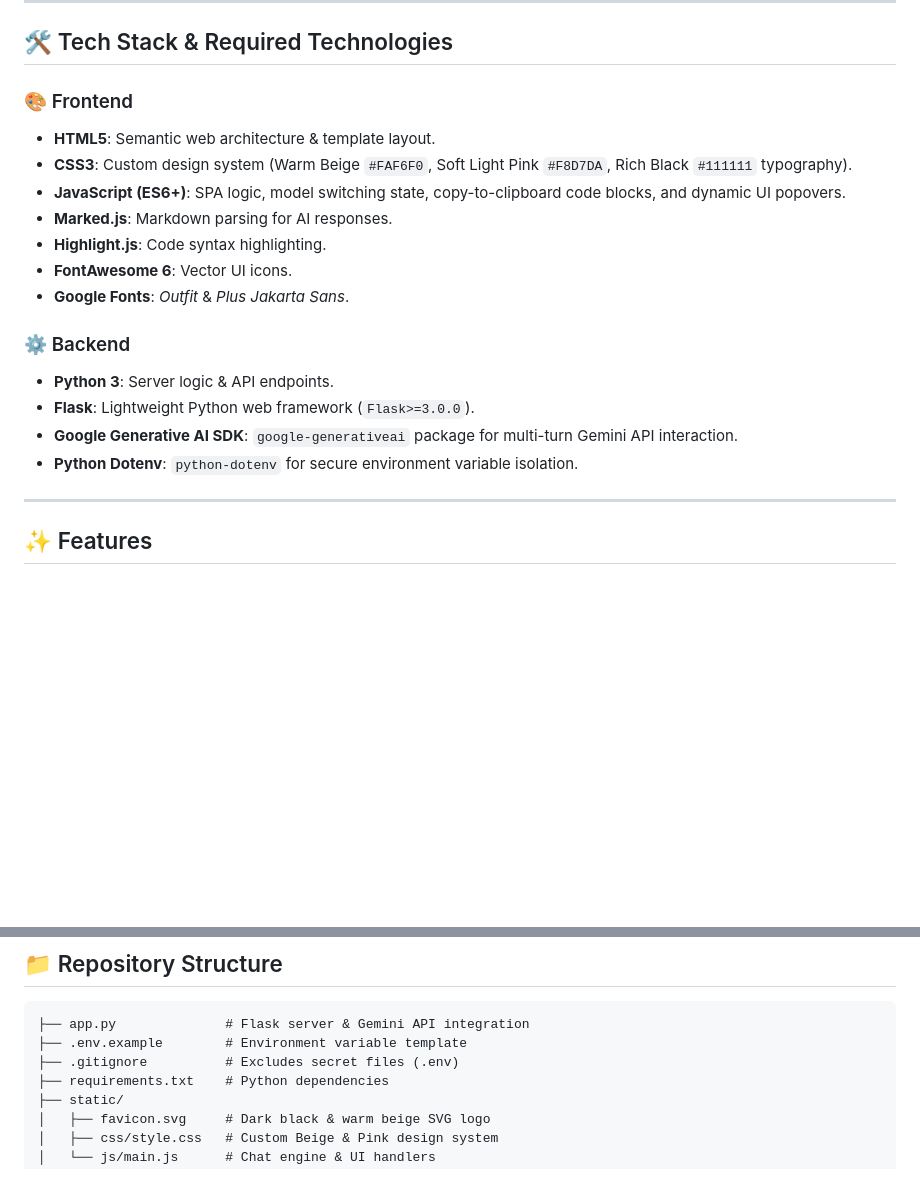
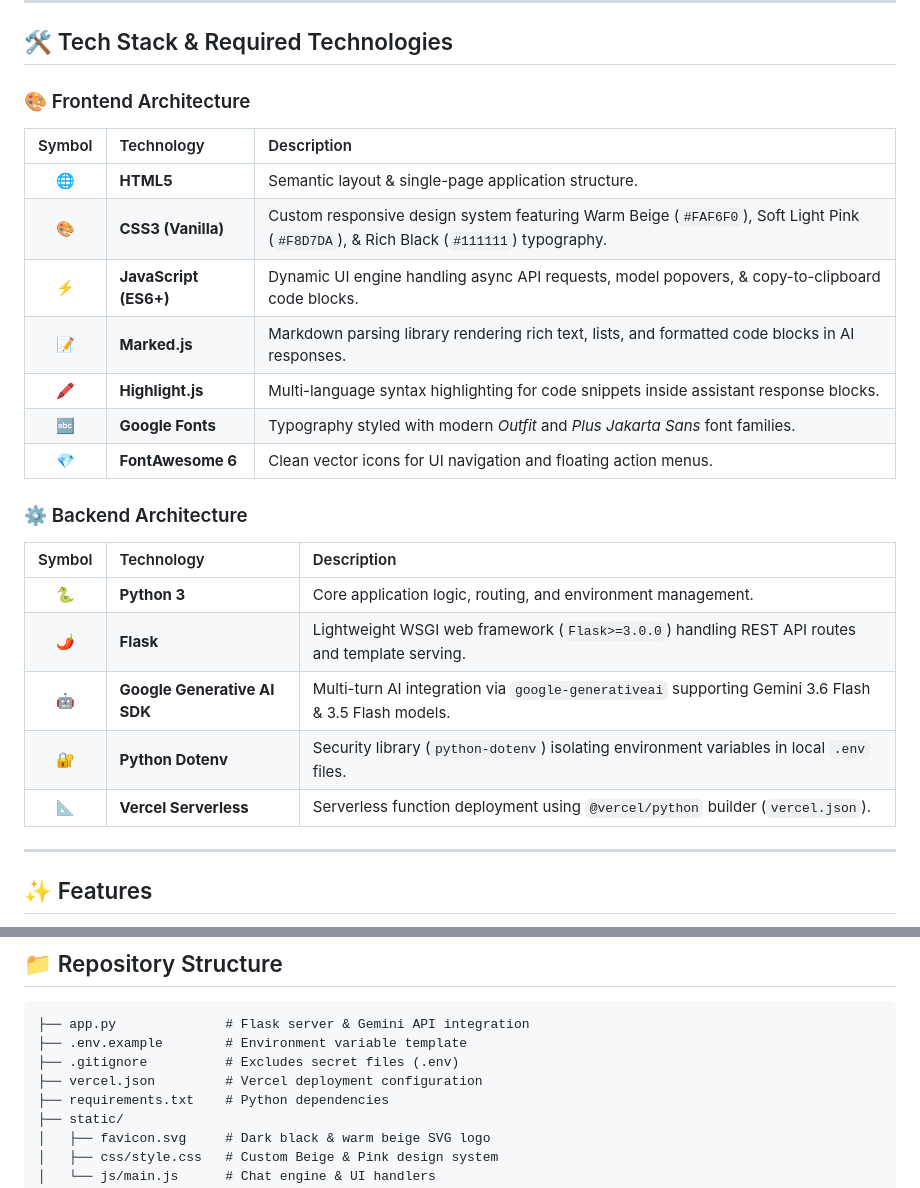
Before and after one commit to PavanReddy666/ChatBot-Prototype, a Markdown page: README.md, 2 parts joined by grey strips. GitHub-like rendering; blank space fills up the shorter version.

Commit message:
Format Tech Stack into stylish tables with symbol, name, and description

```diff
--- a/README.md
+++ b/README.md
@@ -12,20 +12,27 @@ Experience the live web application here:
 
 ## 🛠️ Tech Stack & Required Technologies
 
-### 🎨 Frontend
-- **HTML5**: Semantic web architecture & template layout.
-- **CSS3**: Custom design system (Warm Beige `#FAF6F0`, Soft Light Pink `#F8D7DA`, Rich Black `#111111` typography).
-- **JavaScript (ES6+)**: SPA logic, model switching state, copy-to-clipboard code blocks, and dynamic UI popovers.
-- **Marked.js**: Markdown parsing for AI responses.
-- **Highlight.js**: Code syntax highlighting.
-- **FontAwesome 6**: Vector UI icons.
-- **Google Fonts**: *Outfit* & *Plus Jakarta Sans*.
+### 🎨 Frontend Architecture
 
-### ⚙️ Backend
-- **Python 3**: Server logic & API endpoints.
-- **Flask**: Lightweight Python web framework (`Flask>=3.0.0`).
-- **Google Generative AI SDK**: `google-generativeai` package for multi-turn Gemini API interaction.
-- **Python Dotenv**: `python-dotenv` for secure environment variable isolation.
+| Symbol | Technology | Description |
+| :---: | :--- | :--- |
+| 🌐 | **HTML5** | Semantic layout & single-page application structure. |
+| 🎨 | **CSS3 (Vanilla)** | Custom responsive design system featuring Warm Beige (`#FAF6F0`), Soft Light Pink (`#F8D7DA`), & Rich Black (`#111111`) typography. |
+| ⚡ | **JavaScript (ES6+)** | Dynamic UI engine handling async API requests, model popovers, & copy-to-clipboard code blocks. |
+| 📝 | **Marked.js** | Markdown parsing library rendering rich text, lists, and formatted code blocks in AI responses. |
+| 🖍️ | **Highlight.js** | Multi-language syntax highlighting for code snippets inside assistant response blocks. |
+| 🔤 | **Google Fonts** | Typography styled with modern *Outfit* and *Plus Jakarta Sans* font families. |
+| 💎 | **FontAwesome 6** | Clean vector icons for UI navigation and floating action menus. |
+
+### ⚙️ Backend Architecture
+
+| Symbol | Technology | Description |
+| :---: | :--- | :--- |
+| 🐍 | **Python 3** | Core application logic, routing, and environment management. |
+| 🌶️ | **Flask** | Lightweight WSGI web framework (`Flask>=3.0.0`) handling REST API routes and template serving. |
+| 🤖 | **Google Generative AI SDK** | Multi-turn AI integration via `google-generativeai` supporting Gemini 3.6 Flash & 3.5 Flash models. |
+| 🔐 | **Python Dotenv** | Security library (`python-dotenv`) isolating environment variables in local `.env` files. |
+| 📐 | **Vercel Serverless** | Serverless function deployment using `@vercel/python` builder (`vercel.json`). |
 
 ---
 
@@ -79,6 +86,7 @@ Open your browser and navigate to **[http://127.0.0.1:5000](http://127.0.0.1:500
 ├── app.py              # Flask server & Gemini API integration
 ├── .env.example        # Environment variable template
 ├── .gitignore          # Excludes secret files (.env)
+├── vercel.json         # Vercel deployment configuration
 ├── requirements.txt    # Python dependencies
 ├── static/
 │   ├── favicon.svg     # Dark black & warm beige SVG logo
```
